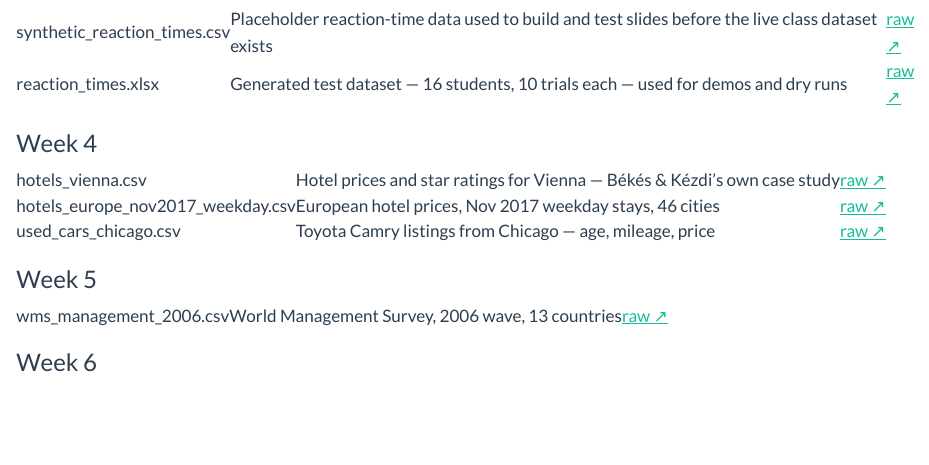
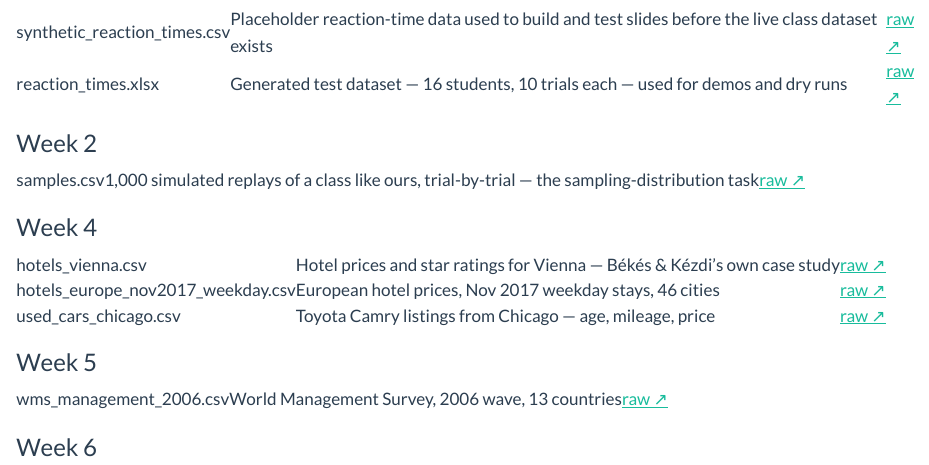
Before and after one commit to stevenolanecon/7002LBSAI, a Quarto document (data.qmd): the page in a window 1100 px wide, from 360 px down. Rendered offline with R 4.5, knitr and Pandoc in place of Quarto, with nearby package versions.

Commit message:
List Week 2's samples.csv on the Data page
Week 2 was missing from the page entirely, so its one dataset
(samples.csv, the sampling-distribution task file) had no public
link alongside the rest.

Co-Authored-By: Claude Sonnet 5 <noreply@anthropic.com>

```diff
--- a/data.qmd
+++ b/data.qmd
@@ -28,6 +28,9 @@ data_groups = [
     ("Week 1", [
         ("synthetic_reaction_times.csv", "Placeholder reaction-time data used to build and test slides before the live class dataset exists"),
         ("reaction_times.xlsx", "Generated test dataset — 16 students, 10 trials each — used for demos and dry runs"),
+    ]),
+    ("Week 2", [
+        ("samples.csv", "1,000 simulated replays of a class like ours, trial-by-trial — the sampling-distribution task"),
     ]),
     ("Week 4", [
         ("hotels_vienna.csv", "Hotel prices and star ratings for Vienna — Békés & Kézdi's own case study"),
```
Also changed, not shown: 1 other file.
